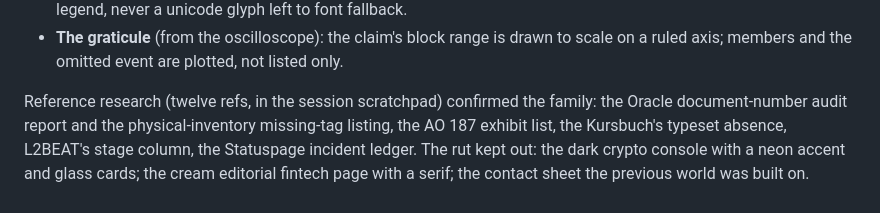
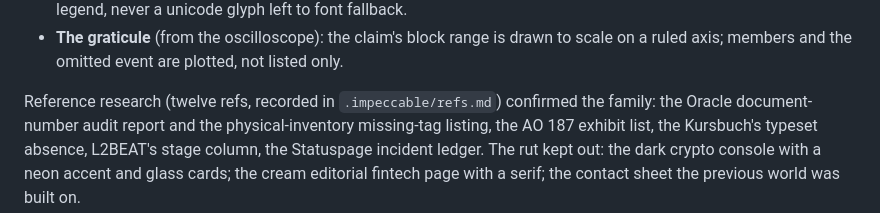
Before and after one commit to PugarHuda/utuh, a Markdown page: DESIGN.md, the part around the change. Drawn GitHub-style.

```diff
--- a/DESIGN.md
+++ b/DESIGN.md
@@ -174,7 +174,7 @@ beat had that it lacked:
 - **The graticule** (from the oscilloscope): the claim's block range is drawn to scale on a ruled
   axis; members and the omitted event are plotted, not listed only.
 
-Reference research (twelve refs, in the session scratchpad) confirmed the family: the Oracle
+Reference research (twelve refs, recorded in `.impeccable/refs.md`) confirmed the family: the Oracle
 document-number audit report and the physical-inventory missing-tag listing, the AO 187 exhibit
 list, the Kursbuch's typeset absence, L2BEAT's stage column, the Statuspage incident ledger. The
 rut kept out: the dark crypto console with a neon accent and glass cards; the cream editorial
```
Also changed, not shown: .impeccable/refs.md (added, +102 -0 lines).
